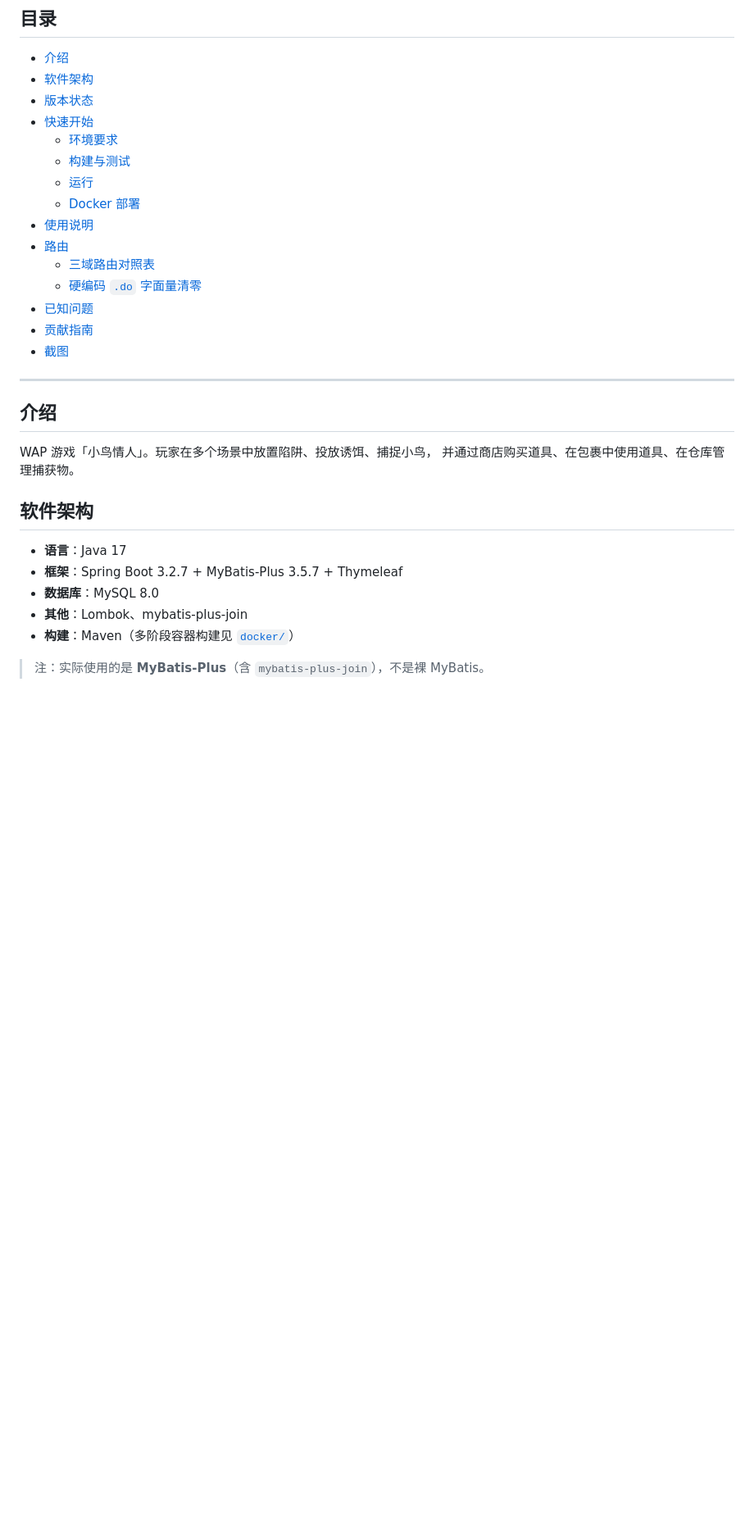
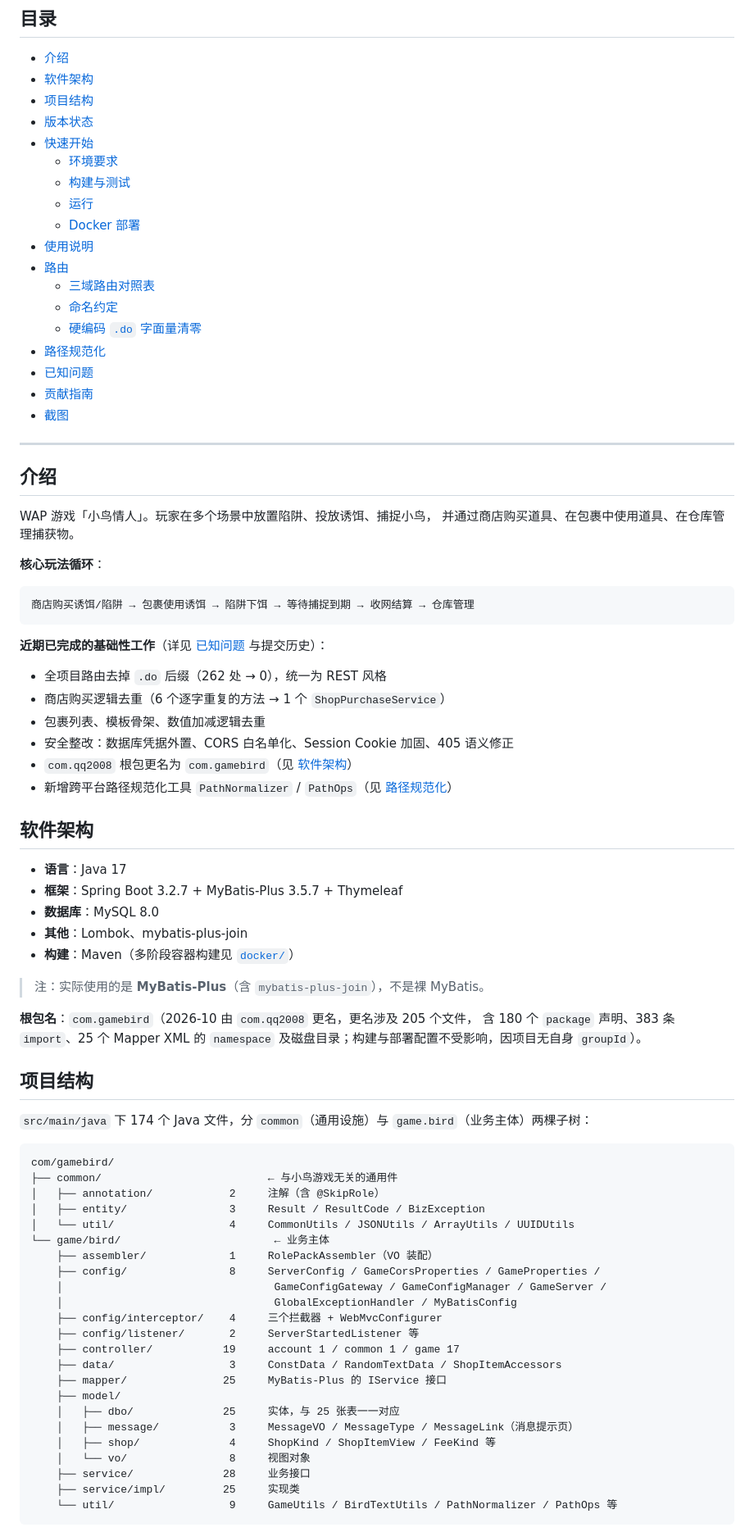
Before and after one commit to HugoRun/game-bird, a Markdown page: README.md, the part around one of its changes. Shown at 82% size. GitHub-like rendering; blank space fills up the shorter version.

````diff
--- a/README.md
+++ b/README.md
@@ -4,6 +4,7 @@
 
 - [介绍](#介绍)
 - [软件架构](#软件架构)
+- [项目结构](#项目结构)
 - [版本状态](#版本状态)
 - [快速开始](#快速开始)
   - [环境要求](#环境要求)
@@ -13,7 +14,9 @@
 - [使用说明](#使用说明)
 - [路由](#路由)
   - [三域路由对照表](#三域路由对照表game--trap--chat)
+  - [命名约定](#命名约定)
   - [硬编码 `.do` 字面量清零](#硬编码-do-字面量清零)
+- [路径规范化](#路径规范化)
 - [已知问题](#已知问题)
 - [贡献指南](#贡献指南)
 - [截图](#截图)
@@ -25,6 +28,21 @@
 WAP 游戏「小鸟情人」。玩家在多个场景中放置陷阱、投放诱饵、捕捉小鸟，
 并通过商店购买道具、在包裹中使用道具、在仓库管理捕获物。
 
+**核心玩法循环**：
+
+```
+商店购买诱饵/陷阱 → 包裹使用诱饵 → 陷阱下饵 → 等待捕捉到期 → 收网结算 → 仓库管理
+```
+
+**近期已完成的基础性工作**（详见 [已知问题](#已知问题) 与提交历史）：
+
+- 全项目路由去掉 `.do` 后缀（262 处 → 0），统一为 REST 风格
+- 商店购买逻辑去重（6 个逐字重复的方法 → 1 个 `ShopPurchaseService`）
+- 包裹列表、模板骨架、数值加减逻辑去重
+- 安全整改：数据库凭据外置、CORS 白名单化、Session Cookie 加固、405 语义修正
+- `com.qq2008` 根包更名为 `com.gamebird`（见 [软件架构](#软件架构)）
+- 新增跨平台路径规范化工具 `PathNormalizer` / `PathOps`（见 [路径规范化](#路径规范化)）
+
 ## 软件架构
 
 - **语言**：Java 17
@@ -34,3 +52,38 @@ WAP 游戏「小鸟情人」。玩家在多个场景中放置陷阱、投放诱
 - **构建**：Maven（多阶段容器构建见 [`docker/`](docker/README.md)）
 
 > 注：实际使用的是 **MyBatis-Plus**（含 `mybatis-plus-join`），不是裸 MyBatis。
+
+**根包名**：`com.gamebird`（2026-10 由 `com.qq2008` 更名，更名涉及 205 个文件，
+含 180 个 `package` 声明、383 条 `import`、25 个 Mapper XML 的 `namespace`
+及磁盘目录；构建与部署配置不受影响，因项目无自身 `groupId`）。
+
+## 项目结构
+
+`src/main/java` 下 174 个 Java 文件，分 `common`（通用设施）与 `game.bird`（业务主体）两棵子树：
+
+```
+com/gamebird/
+├── common/                          ← 与小鸟游戏无关的通用件
+│   ├── annotation/            2     注解（含 @SkipRole）
+│   ├── entity/                3     Result / ResultCode / BizException
+│   └── util/                  4     CommonUtils / JSONUtils / ArrayUtils / UUIDUtils
+└── game/bird/                        ← 业务主体
+    ├── assembler/             1     RolePackAssembler（VO 装配）
+    ├── config/                8     ServerConfig / GameCorsProperties / GameProperties /
+    │                                 GameConfigGateway / GameConfigManager / GameServer /
+    │                                 GlobalExceptionHandler / MyBatisConfig
+    ├── config/interceptor/    4     三个拦截器 + WebMvcConfigurer
+    ├── config/listener/       2     ServerStartedListener 等
+    ├── controller/           19     account 1 / common 1 / game 17
+    ├── data/                  3     ConstData / RandomTextData / ShopItemAccessors
+    ├── mapper/               25     MyBatis-Plus 的 IService 接口
+    ├── model/
+    │   ├── dbo/              25     实体，与 25 张表一一对应
+    │   ├── message/           3     MessageVO / MessageType / MessageLink（消息提示页）
+    │   ├── shop/              4     ShopKind / ShopItemView / FeeKind 等
+    │   └── vo/                8     视图对象
+    ├── service/              28     业务接口
+    ├── service/impl/         25     实现类
+    └── util/                  9     GameUtils / BirdTextUtils / PathNormalizer / PathOps 等
+```
+
````
Also changed, not shown: other parts of README.md (+57 -11 lines).
